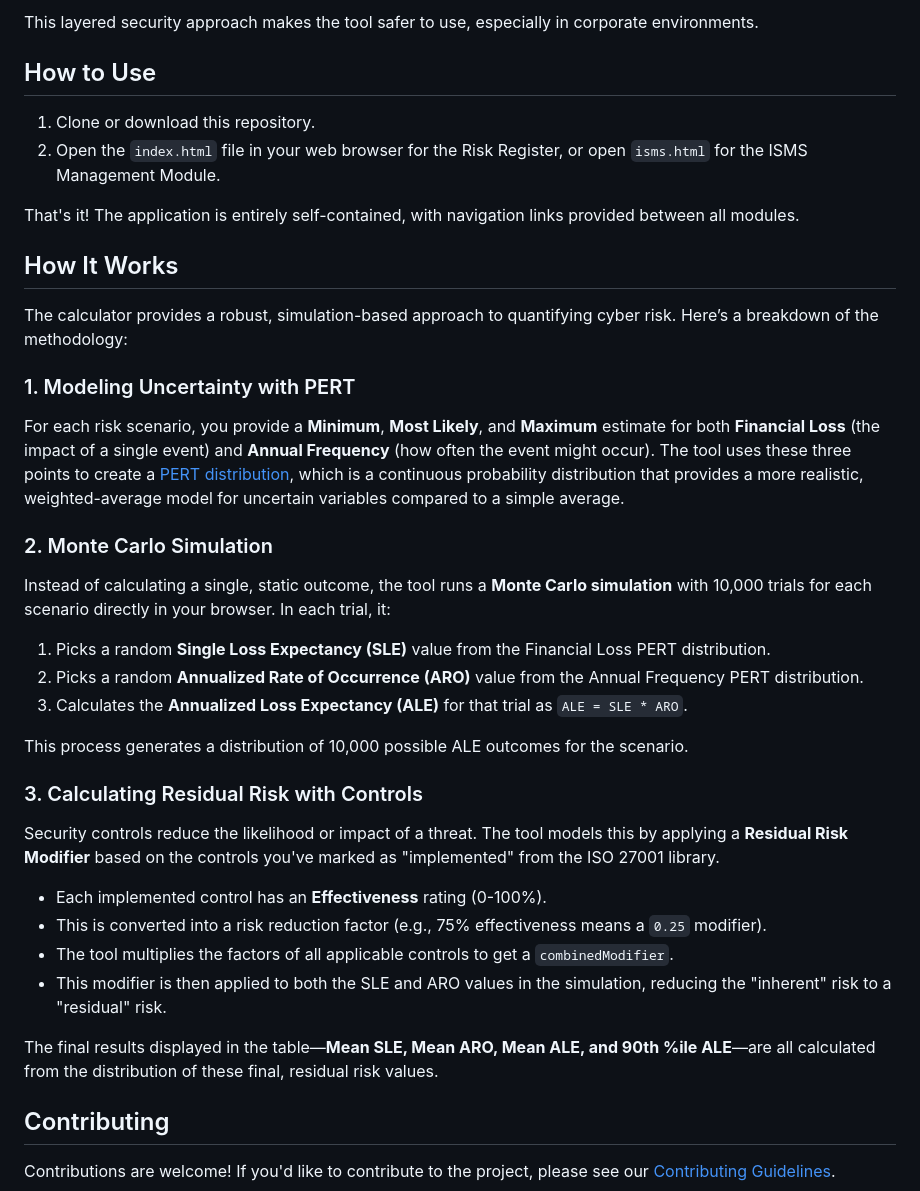
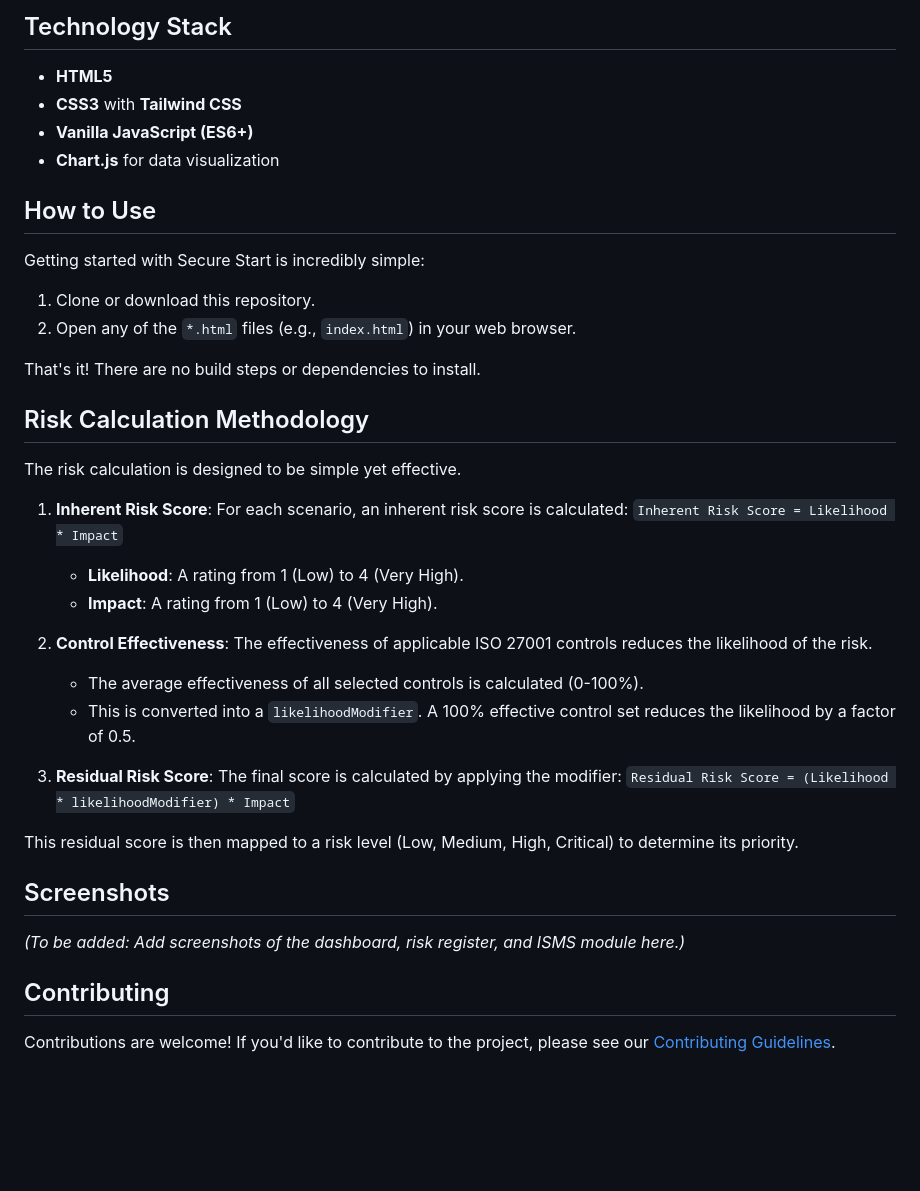
Before and after one commit to kennethkcox/risk-calc, a Markdown page: README.md, the part around one of its changes. Rendered like a GitHub page; blank space fills up the shorter version.

```diff
--- a/README.md
+++ b/README.md
@@ -32,40 +59,41 @@ This project is designed with security as a priority. While maintaining its simp
 
-This layered security approach makes the tool safer to use, especially in corporate environments.
+## Technology Stack
+
+-   **HTML5**
+-   **CSS3** with **Tailwind CSS**
+-   **Vanilla JavaScript (ES6+)**
+-   **Chart.js** for data visualization
 
 ## How to Use
 
+Getting started with Secure Start is incredibly simple:
+
 1.  Clone or download this repository.
-2.  Open the `index.html` file in your web browser for the Risk Register, or open `isms.html` for the ISMS Management Module.
+2.  Open any of the `*.html` files (e.g., `index.html`) in your web browser.
 
-That's it! The application is entirely self-contained, with navigation links provided between all modules.
+That's it! There are no build steps or dependencies to install.
 
-## How It Works
+## Risk Calculation Methodology
 
-The calculator provides a robust, simulation-based approach to quantifying cyber risk. Here’s a breakdown of the methodology:
+The risk calculation is designed to be simple yet effective.
 
-### 1. Modeling Uncertainty with PERT
+1.  **Inherent Risk Score**: For each scenario, an inherent risk score is calculated:
+    `Inherent Risk Score = Likelihood * Impact`
+    -   **Likelihood**: A rating from 1 (Low) to 4 (Very High).
+    -   **Impact**: A rating from 1 (Low) to 4 (Very High).
 
-For each risk scenario, you provide a **Minimum**, **Most Likely**, and **Maximum** estimate for both **Financial Loss** (the impact of a single event) and **Annual Frequency** (how often the event might occur). The tool uses these three points to create a [PERT distribution](https://en.wikipedia.org/wiki/PERT_distribution), which is a continuous probability distribution that provides a more realistic, weighted-average model for uncertain variables compared to a simple average.
+2.  **Control Effectiveness**: The effectiveness of applicable ISO 27001 controls reduces the likelihood of the risk.
+    -   The average effectiveness of all selected controls is calculated (0-100%).
+    -   This is converted into a `likelihoodModifier`. A 100% effective control set reduces the likelihood by a factor of 0.5.
 
-### 2. Monte Carlo Simulation
+3.  **Residual Risk Score**: The final score is calculated by applying the modifier:
+    `Residual Risk Score = (Likelihood * likelihoodModifier) * Impact`
 
-Instead of calculating a single, static outcome, the tool runs a **Monte Carlo simulation** with 10,000 trials for each scenario directly in your browser. In each trial, it:
-1.  Picks a random **Single Loss Expectancy (SLE)** value from the Financial Loss PERT distribution.
-2.  Picks a random **Annualized Rate of Occurrence (ARO)** value from the Annual Frequency PERT distribution.
-3.  Calculates the **Annualized Loss Expectancy (ALE)** for that trial as `ALE = SLE * ARO`.
+This residual score is then mapped to a risk level (Low, Medium, High, Critical) to determine its priority.
 
-This process generates a distribution of 10,000 possible ALE outcomes for the scenario.
+## Screenshots
 
-### 3. Calculating Residual Risk with Controls
-
-Security controls reduce the likelihood or impact of a threat. The tool models this by applying a **Residual Risk Modifier** based on the controls you've marked as "implemented" from the ISO 27001 library.
-
-*   Each implemented control has an **Effectiveness** rating (0-100%).
-*   This is converted into a risk reduction factor (e.g., 75% effectiveness means a `0.25` modifier).
-*   The tool multiplies the factors of all applicable controls to get a `combinedModifier`.
-*   This modifier is then applied to both the SLE and ARO values in the simulation, reducing the "inherent" risk to a "residual" risk.
-
-The final results displayed in the table—**Mean SLE, Mean ARO, Mean ALE, and 90th %ile ALE**—are all calculated from the distribution of these final, residual risk values.
+*(To be added: Add screenshots of the dashboard, risk register, and ISMS module here.)*
 
 ## Contributing
 
```
Also changed, not shown: other parts of README.md (+46 -19 lines).
